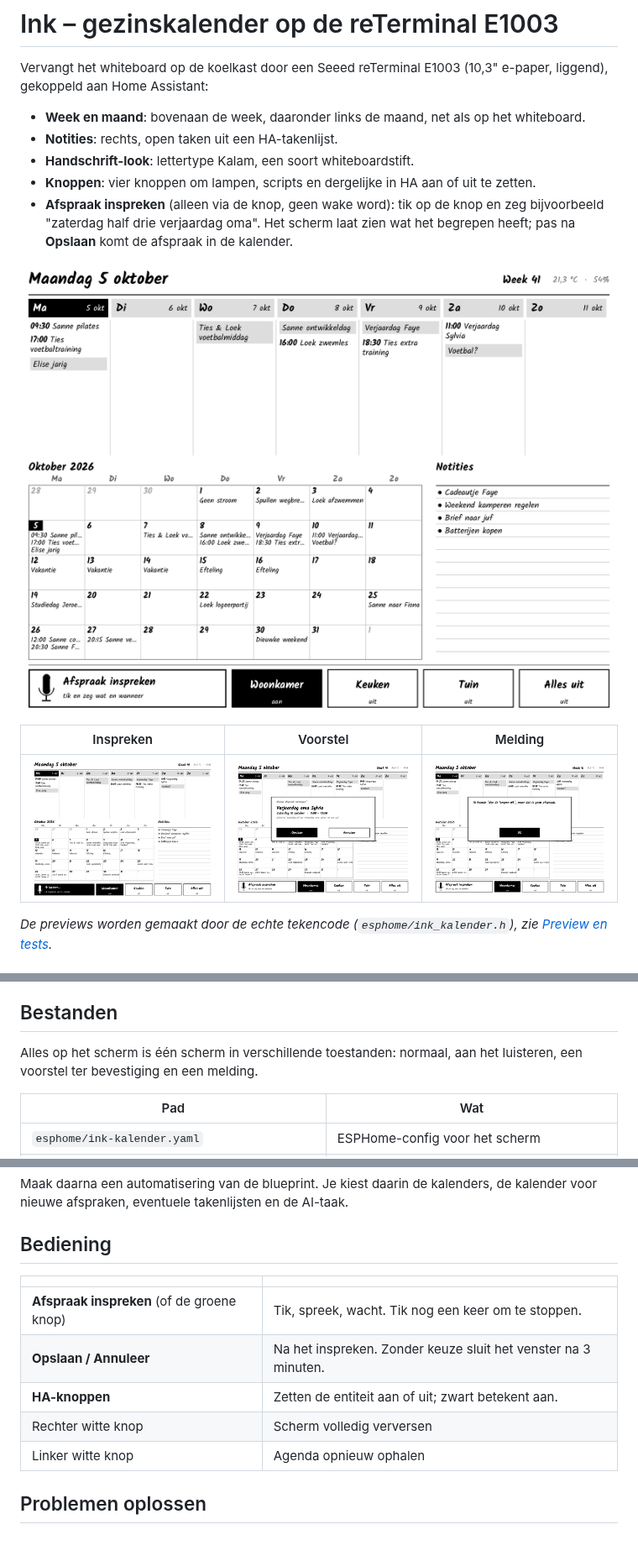
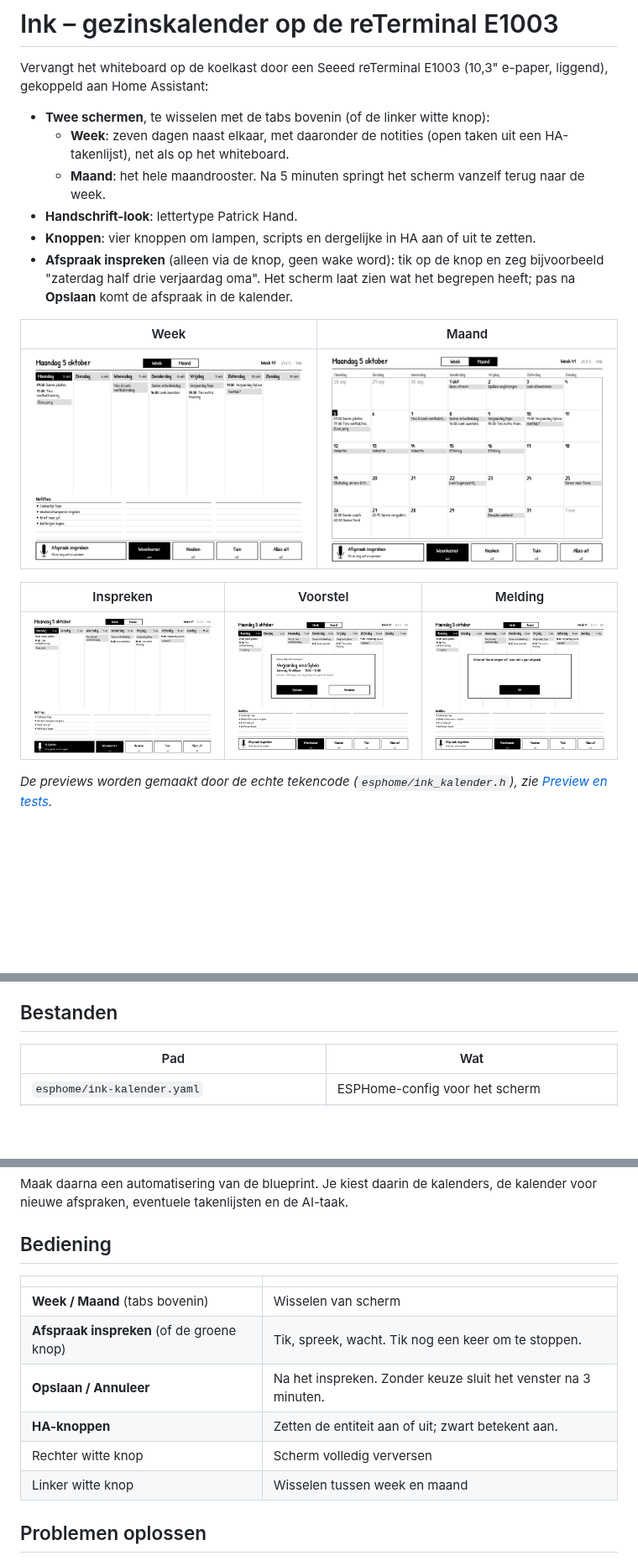
Before and after one commit to joenivl/Ink, a Markdown page: README.md, 3 parts joined by grey strips. Shown at 84% size. GitHub-like rendering; pictures changed too: docs/preview-luisteren.png, docs/preview-maand.png (added), docs/preview-melding.png; blank space fills up the shorter version.

```diff
--- a/README.md
+++ b/README.md
@@ -3,15 +3,20 @@
 Vervangt het whiteboard op de koelkast door een Seeed reTerminal E1003
 (10,3" e-paper, liggend), gekoppeld aan Home Assistant:
 
-- **Week en maand**: bovenaan de week, daaronder links de maand, net als op het whiteboard.
-- **Notities**: rechts, open taken uit een HA-takenlijst.
-- **Handschrift-look**: lettertype Kalam, een soort whiteboardstift.
+- **Twee schermen**, te wisselen met de tabs bovenin (of de linker witte knop):
+  - **Week**: zeven dagen naast elkaar, met daaronder de notities (open taken uit een
+    HA-takenlijst), net als op het whiteboard.
+  - **Maand**: het hele maandrooster. Na 5 minuten springt het scherm vanzelf terug
+    naar de week.
+- **Handschrift-look**: lettertype Patrick Hand.
 - **Knoppen**: vier knoppen om lampen, scripts en dergelijke in HA aan of uit te zetten.
 - **Afspraak inspreken** (alleen via de knop, geen wake word): tik op de knop en zeg bijvoorbeeld "zaterdag half drie
   verjaardag oma". Het scherm laat zien wat het begrepen heeft; pas na
   **Opslaan** komt de afspraak in de kalender.
 
-![Voorbeeld](docs/preview-rust.png)
+| Week | Maand |
+|---|---|
+| ![](docs/preview-week.png) | ![](docs/preview-maand.png) |
 
 | Inspreken | Voorstel | Melding |
 |---|---|---|
@@ -41,9 +46,6 @@ zie [Preview en tests](#preview-en-tests).*
 
 ## Bestanden
 
-Alles op het scherm is één scherm in verschillende toestanden: normaal, aan het
-luisteren, een voorstel ter bevestiging en een melding.
-
 | Pad | Wat |
 |---|---|
 | `esphome/ink-kalender.yaml` | ESPHome-config voor het scherm |
@@ -111,11 +117,12 @@ de kalender voor nieuwe afspraken, eventuele takenlijsten en de AI-taak.
 
 | | |
 |---|---|
+| **Week / Maand** (tabs bovenin) | Wisselen van scherm |
 | **Afspraak inspreken** (of de groene knop) | Tik, spreek, wacht. Tik nog een keer om te stoppen. |
 | **Opslaan / Annuleer** | Na het inspreken. Zonder keuze sluit het venster na 3 minuten. |
 | **HA-knoppen** | Zetten de entiteit aan of uit; zwart betekent aan. |
 | Rechter witte knop | Scherm volledig verversen |
-| Linker witte knop | Agenda opnieuw ophalen |
+| Linker witte knop | Wisselen tussen week en maand |
 
 ## Problemen oplossen
 
```
Also changed, not shown: other parts of README.md (+15 -11 lines), 4 other files.
